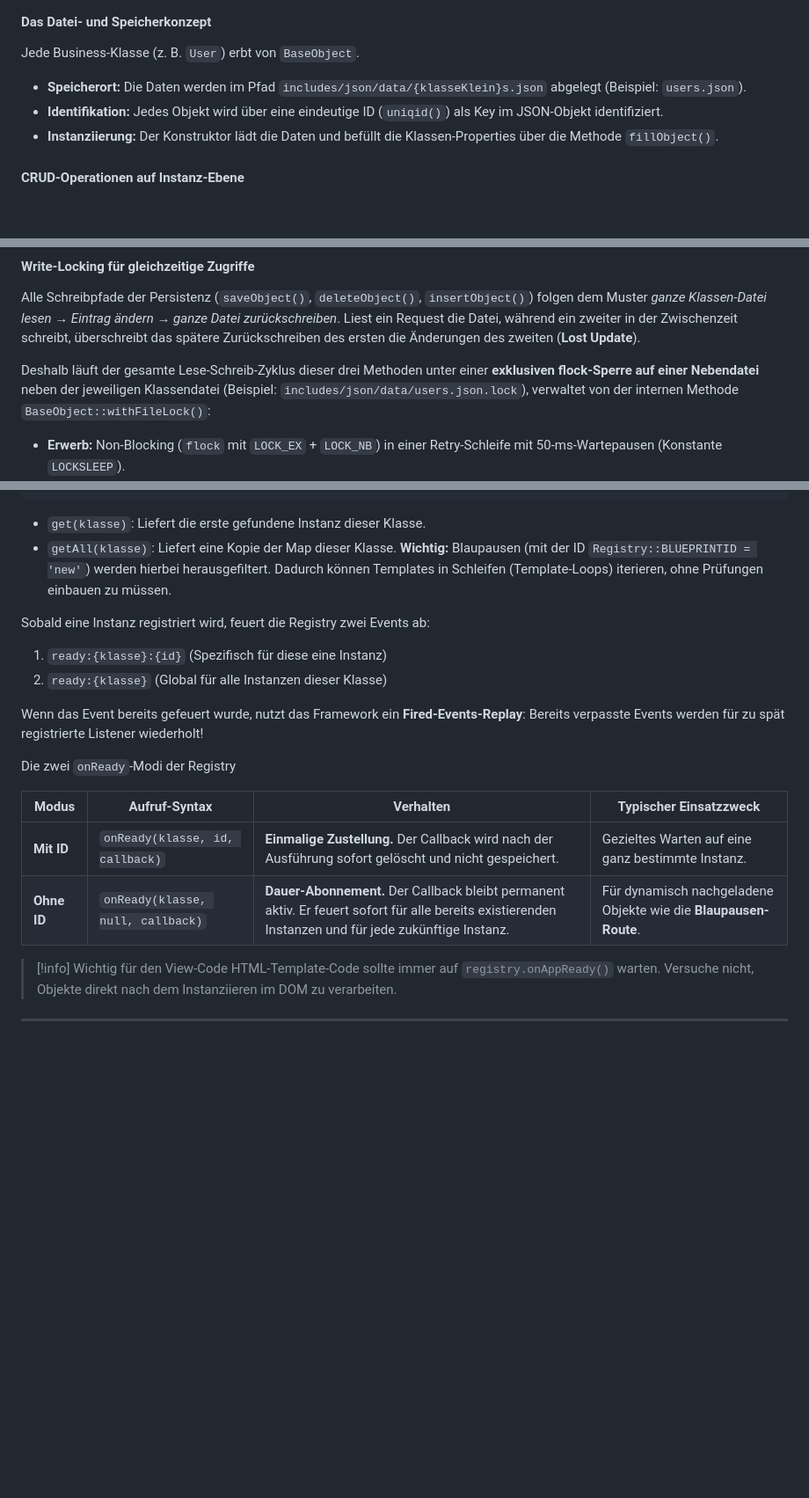
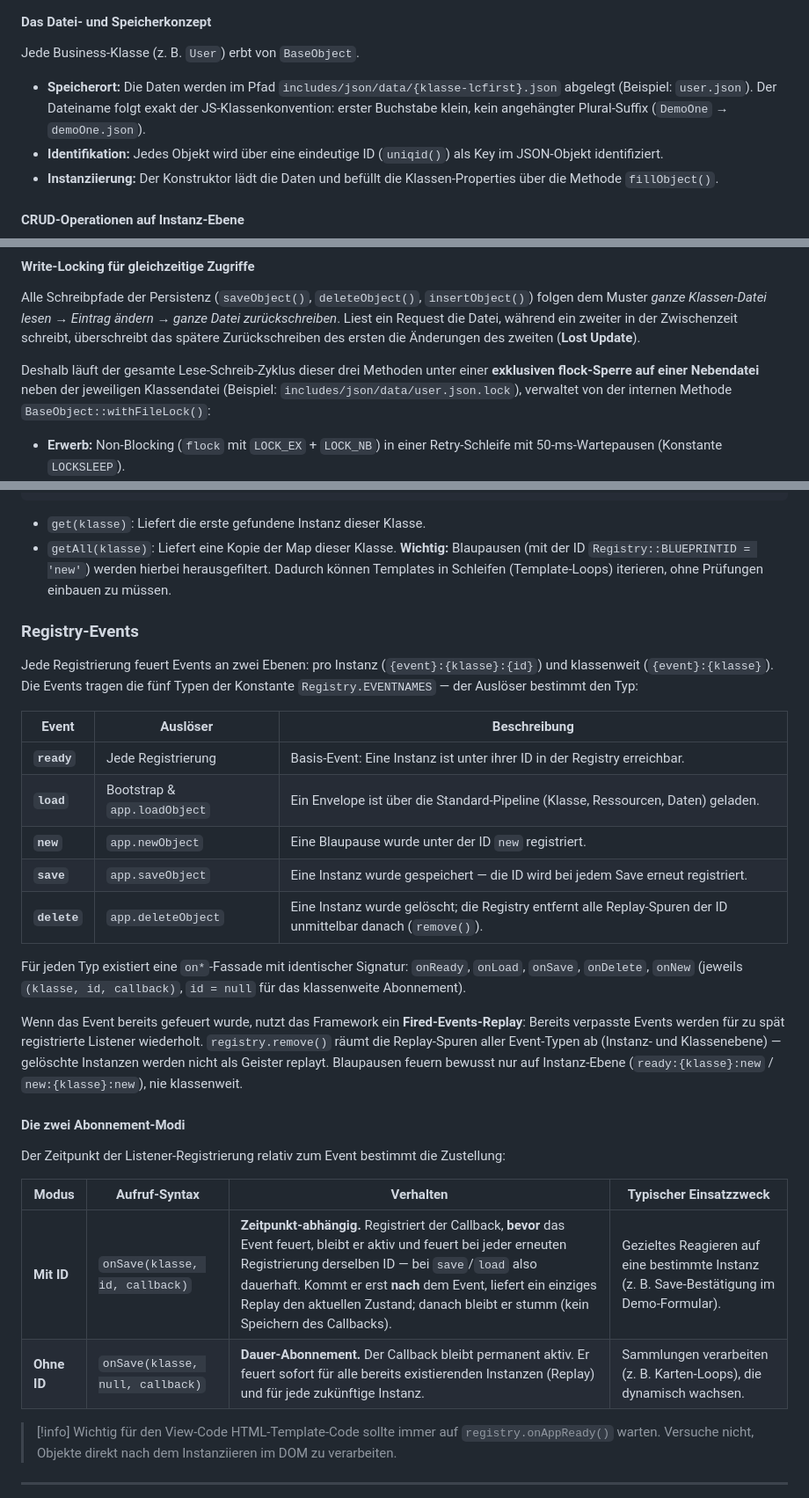
Before and after one commit to septem-sensu/jp-envelope, a Markdown page: includes/docs/DOCUMENTATION.md, 3 parts joined by grey strips. Shown at 88% size. Rendered like a GitHub page; blank space fills up the shorter version.

```diff
--- a/includes/docs/DOCUMENTATION.md
+++ b/includes/docs/DOCUMENTATION.md
@@ -230,7 +230,7 @@ Alle Business-Klassen nutzen dateibasierte,  AES-verschlüsselte JSON-Persistenz
 
 Jede Business-Klasse (z. B. `User`) erbt von `BaseObject`.
 
-- **Speicherort:** Die Daten werden im Pfad `includes/json/data/{klasseKlein}s.json` abgelegt (Beispiel: `users.json`).
+- **Speicherort:** Die Daten werden im Pfad `includes/json/data/{klasse-lcfirst}.json` abgelegt (Beispiel: `user.json`). Der Dateiname folgt exakt der JS-Klassenkonvention: erster Buchstabe klein, kein angehängter Plural-Suffix (`DemoOne` → `demoOne.json`).
 - **Identifikation:** Jedes Objekt wird über eine eindeutige ID (`uniqid()`) als Key im JSON-Objekt identifiziert.
 - **Instanziierung:** Der Konstruktor lädt die Daten und befüllt die Klassen-Properties über die  Methode `fillObject()`.
 
@@ -243,7 +243,7 @@ Jede Business-Klasse (z. B. `User`) erbt von `BaseObject`.
 
 Alle Schreibpfade der Persistenz (`saveObject()`, `deleteObject()`, `insertObject()`) folgen dem Muster *ganze Klassen-Datei lesen → Eintrag ändern → ganze Datei zurückschreiben*. Liest ein Request die Datei, während ein zweiter in der Zwischenzeit schreibt, überschreibt das spätere Zurückschreiben des ersten die Änderungen des zweiten (**Lost Update**).
 
-Deshalb läuft der gesamte Lese-Schreib-Zyklus dieser drei Methoden unter einer **exklusiven flock-Sperre auf einer Nebendatei** neben der jeweiligen Klassendatei (Beispiel: `includes/json/data/users.json.lock`), verwaltet von der internen Methode `BaseObject::withFileLock()`:
+Deshalb läuft der gesamte Lese-Schreib-Zyklus dieser drei Methoden unter einer **exklusiven flock-Sperre auf einer Nebendatei** neben der jeweiligen Klassendatei (Beispiel: `includes/json/data/user.json.lock`), verwaltet von der internen Methode `BaseObject::withFileLock()`:
 
 - **Erwerb:** Non-Blocking (`flock` mit `LOCK_EX` + `LOCK_NB`) in einer Retry-Schleife mit 50-ms-Wartepausen (Konstante `LOCKSLEEP`).
 - **Timeout:** Nach 5 Sekunden (Konstante `LOCKTIMEOUT`) wirft `withFileLock()` eine `RuntimeException` — Fail-loud statt stillen Wartens. Aus einer View-Action aufgerufen landet der Fehler im weichen AppError-Kanal (HTTP 200, zentrales Overlay); anderswo fliegt er auf die HTTP-500-Notfallseite. In beiden Fällen wandern die Details via `Controller::logHardError()` in `includes/logs/messages.log`.
@@ -581,19 +581,30 @@ Registry ➔ [Klassenname (kleingeschrieben)] ➔ [Objekt-ID] ➔ [JS-Instanz]
 - `getAll(klasse)`: Liefert eine Kopie der Map dieser Klasse.
    **Wichtig:** Blaupausen (mit der ID `Registry::BLUEPRINTID = 'new'`) werden hierbei herausgefiltert. Dadurch können Templates in Schleifen (Template-Loops) iterieren, ohne Prüfungen einbauen zu müssen.
 
-Sobald eine Instanz registriert wird, feuert die Registry zwei Events ab:
+### Registry-Events
 
-1. `ready:{klasse}:{id}` (Spezifisch für diese eine Instanz)
-2. `ready:{klasse}` (Global für alle Instanzen dieser Klasse)
+Jede Registrierung feuert Events an zwei Ebenen: pro Instanz (`{event}:{klasse}:{id}`) und klassenweit (`{event}:{klasse}`). Die Events tragen die fünf Typen der Konstante `Registry.EVENTNAMES` — der Auslöser bestimmt den Typ:
 
-Wenn das Event bereits gefeuert wurde, nutzt das Framework ein **Fired-Events-Replay**: Bereits verpasste Events werden für zu spät registrierte Listener wiederholt!
+|Event|Auslöser|Beschreibung|
+|---|---|---|
+|**`ready`**|Jede Registrierung|Basis-Event: Eine Instanz ist unter ihrer ID in der Registry erreichbar.|
+|**`load`**|Bootstrap & `app.loadObject`|Ein Envelope ist über die Standard-Pipeline (Klasse, Ressourcen, Daten) geladen.|
+|**`new`**|`app.newObject`|Eine Blaupause wurde unter der ID `new` registriert.|
+|**`save`**|`app.saveObject`|Eine Instanz wurde gespeichert — die ID wird bei jedem Save erneut registriert.|
+|**`delete`**|`app.deleteObject`|Eine Instanz wurde gelöscht; die Registry entfernt alle Replay-Spuren der ID unmittelbar danach (`remove()`).|
 
-Die zwei `onReady`-Modi der Registry
+Für jeden Typ existiert eine `on*`-Fassade mit identischer Signatur: `onReady`, `onLoad`, `onSave`, `onDelete`, `onNew` (jeweils `(klasse, id, callback)`, `id = null` für das klassenweite Abonnement).
+
+Wenn das Event bereits gefeuert wurde, nutzt das Framework ein **Fired-Events-Replay**: Bereits verpasste Events werden für zu spät registrierte Listener wiederholt. `registry.remove()` räumt die Replay-Spuren aller Event-Typen ab (Instanz- und Klassenebene) — gelöschte Instanzen werden nicht als Geister replayt. Blaupausen feuern bewusst nur auf Instanz-Ebene (`ready:{klasse}:new` / `new:{klasse}:new`), nie klassenweit.
+
+#### Die zwei Abonnement-Modi
+
+Der Zeitpunkt der Listener-Registrierung relativ zum Event bestimmt die Zustellung:
 
 |Modus|Aufruf-Syntax|Verhalten|Typischer Einsatzzweck|
 |---|---|---|---|
-|**Mit ID**|`onReady(klasse, id, callback)`|**Einmalige Zustellung.** Der Callback wird nach der Ausführung sofort gelöscht und nicht gespeichert.|Gezieltes Warten auf eine ganz bestimmte Instanz.|
-|**Ohne ID**|`onReady(klasse, null, callback)`|**Dauer-Abonnement.** Der Callback bleibt permanent aktiv. Er feuert sofort für alle bereits existierenden Instanzen und für jede zukünftige Instanz.|Für dynamisch nachgeladene Objekte wie die **Blaupausen-Route**.|
+|**Mit ID**|`onSave(klasse, id, callback)`|**Zeitpunkt-abhängig.** Registriert der Callback, **bevor** das Event feuert, bleibt er aktiv und feuert bei jeder erneuten Registrierung derselben ID — bei `save`/`load` also dauerhaft. Kommt er erst **nach** dem Event, liefert ein einziges Replay den aktuellen Zustand; danach bleibt er stumm (kein Speichern des Callbacks).|Gezieltes Reagieren auf eine bestimmte Instanz (z. B. Save-Bestätigung im Demo-Formular).|
+|**Ohne ID**|`onSave(klasse, null, callback)`|**Dauer-Abonnement.** Der Callback bleibt permanent aktiv. Er feuert sofort für alle bereits existierenden Instanzen (Replay) und für jede zukünftige Instanz.|Sammlungen verarbeiten (z. B. Karten-Loops), die dynamisch wachsen.|
 
 > [!info] Wichtig für den View-Code
 > HTML-Template-Code sollte immer auf `registry.onAppReady()` warten. Versuche nicht, Objekte direkt nach dem Instanziieren im DOM zu verarbeiten.
```
Also changed, not shown: other parts of includes/docs/DOCUMENTATION.md (+8 -8 lines), README.md (+12 -7 lines).
